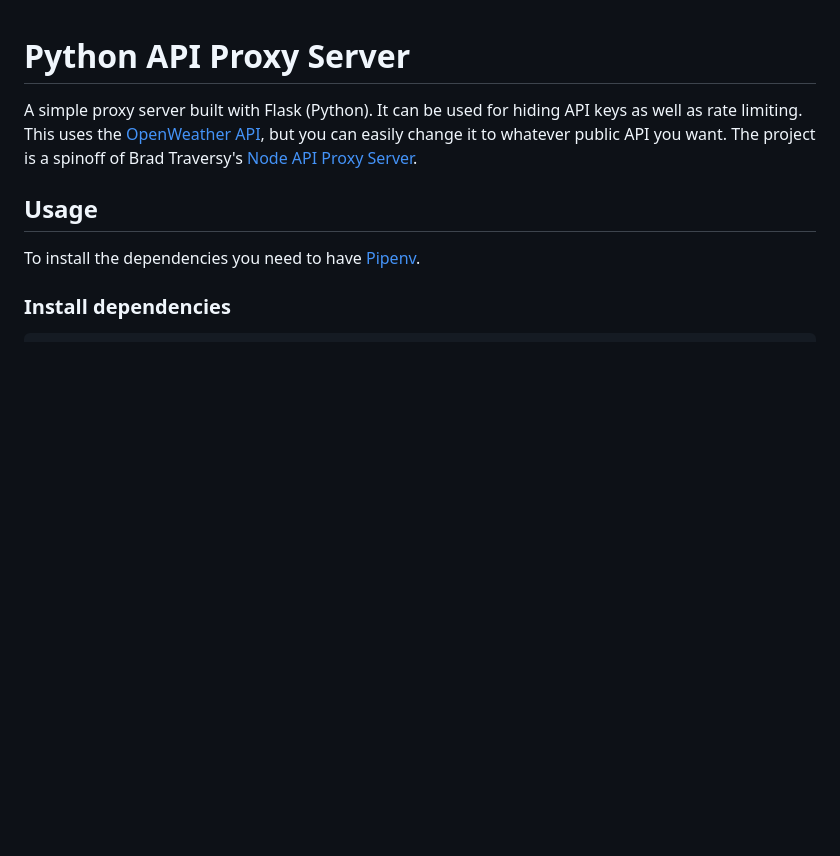
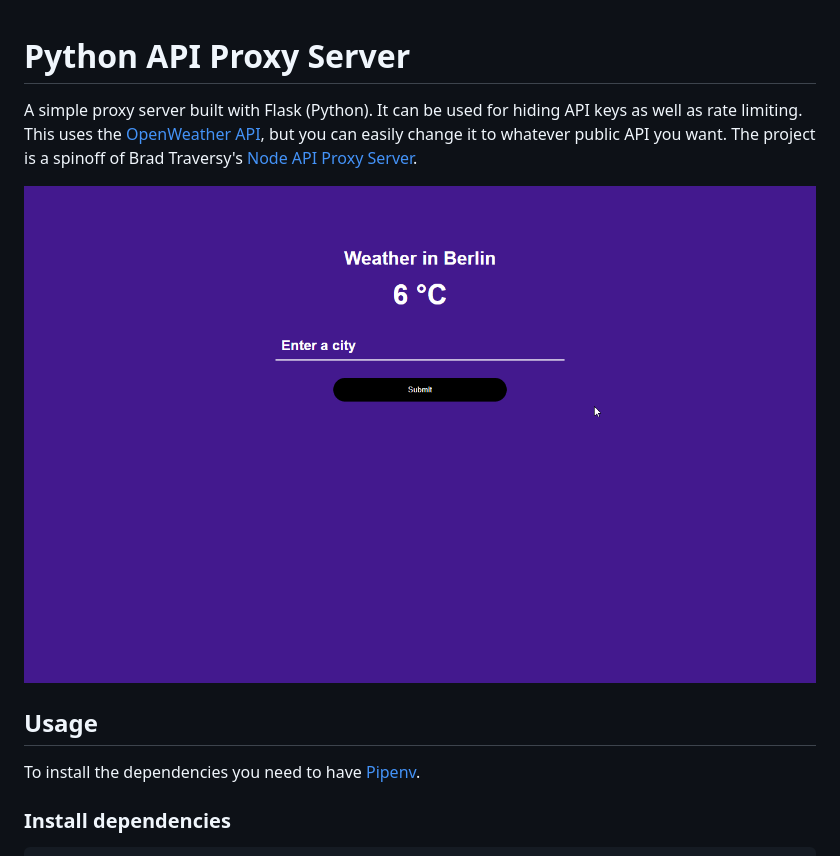
Before and after one commit to bkyuchuk/python-api-proxy-server, a Markdown page: README.md, the part around the change. GitHub-like rendering; pictures changed too: frontend/weather-app.gif (added); blank space fills up the shorter version.

Commit message:
Changed readme and added gif

```diff
--- a/README.md
+++ b/README.md
@@ -2,6 +2,8 @@
 
 A simple proxy server built with Flask (Python). It can be used for hiding API keys as well as rate limiting. This uses the [OpenWeather API](https://openweathermap.org/api), but you can easily change it to whatever public API you want. The project
 is a spinoff of Brad Traversy's [Node API Proxy Server](https://github.com/bradtraversy/node-api-proxy-server).
+
+![Weather App](./frontend/weather-app.gif)
 
 ## Usage
 
```
